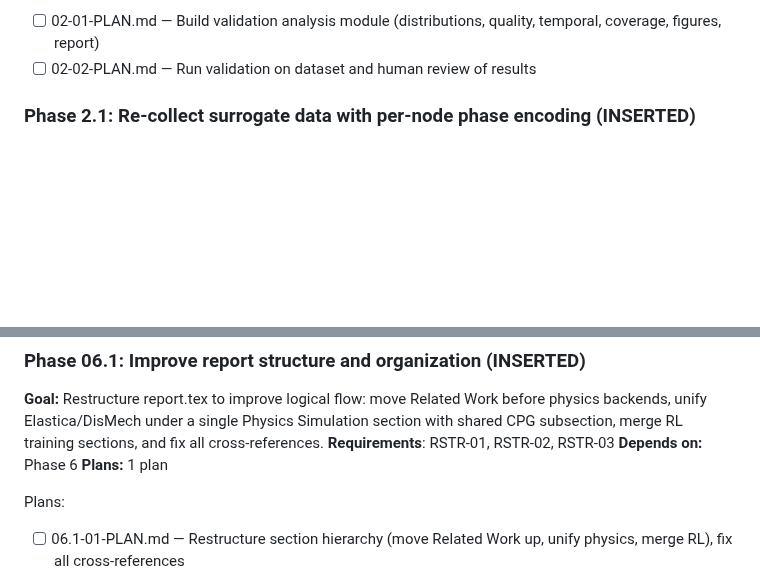
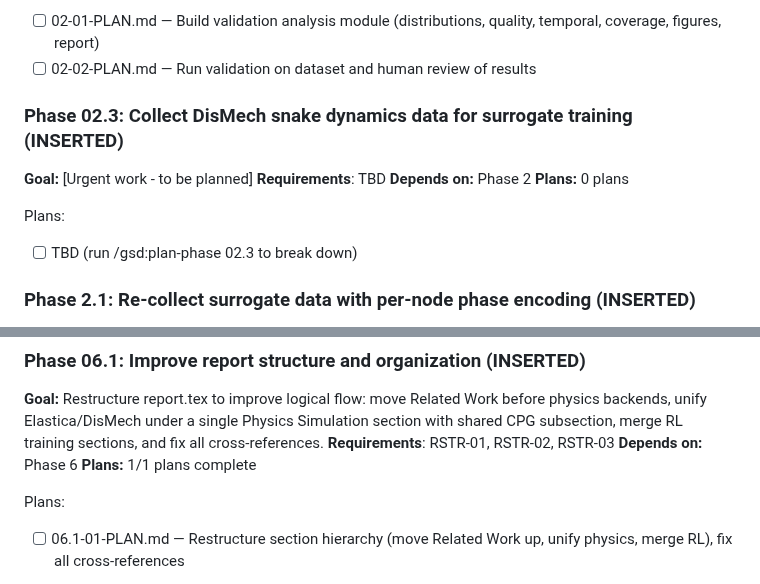
Before and after one commit to Albatross679/snake-hrl-torchrl, a Markdown page: .planning/ROADMAP.md, 2 parts joined by grey strips. Rendered like a GitHub page; blank space fills up the shorter version.

```diff
--- a/.planning/ROADMAP.md
+++ b/.planning/ROADMAP.md
@@ -50,6 +50,16 @@ Decimal phases appear between their surrounding integers in numeric order.
 Plans:
 - [ ] 02-01-PLAN.md — Build validation analysis module (distributions, quality, temporal, coverage, figures, report)
 - [ ] 02-02-PLAN.md — Run validation on dataset and human review of results
+
+### Phase 02.3: Collect DisMech snake dynamics data for surrogate training (INSERTED)
+
+**Goal:** [Urgent work - to be planned]
+**Requirements**: TBD
+**Depends on:** Phase 2
+**Plans:** 0 plans
+
+Plans:
+- [ ] TBD (run /gsd:plan-phase 02.3 to break down)
 
 ### Phase 2.1: Re-collect surrogate data with per-node phase encoding (INSERTED)
 
@@ -129,7 +139,7 @@ Plans:
 **Goal:** Restructure report.tex to improve logical flow: move Related Work before physics backends, unify Elastica/DisMech under a single Physics Simulation section with shared CPG subsection, merge RL training sections, and fix all cross-references.
 **Requirements**: RSTR-01, RSTR-02, RSTR-03
 **Depends on:** Phase 6
-**Plans:** 1 plan
+**Plans:** 1/1 plans complete
 
 Plans:
 - [ ] 06.1-01-PLAN.md — Restructure section hierarchy (move Related Work up, unify physics, merge RL), fix all cross-references
```
Also changed, not shown: .planning/STATE.md (+12 -7 lines), 1 other file.
